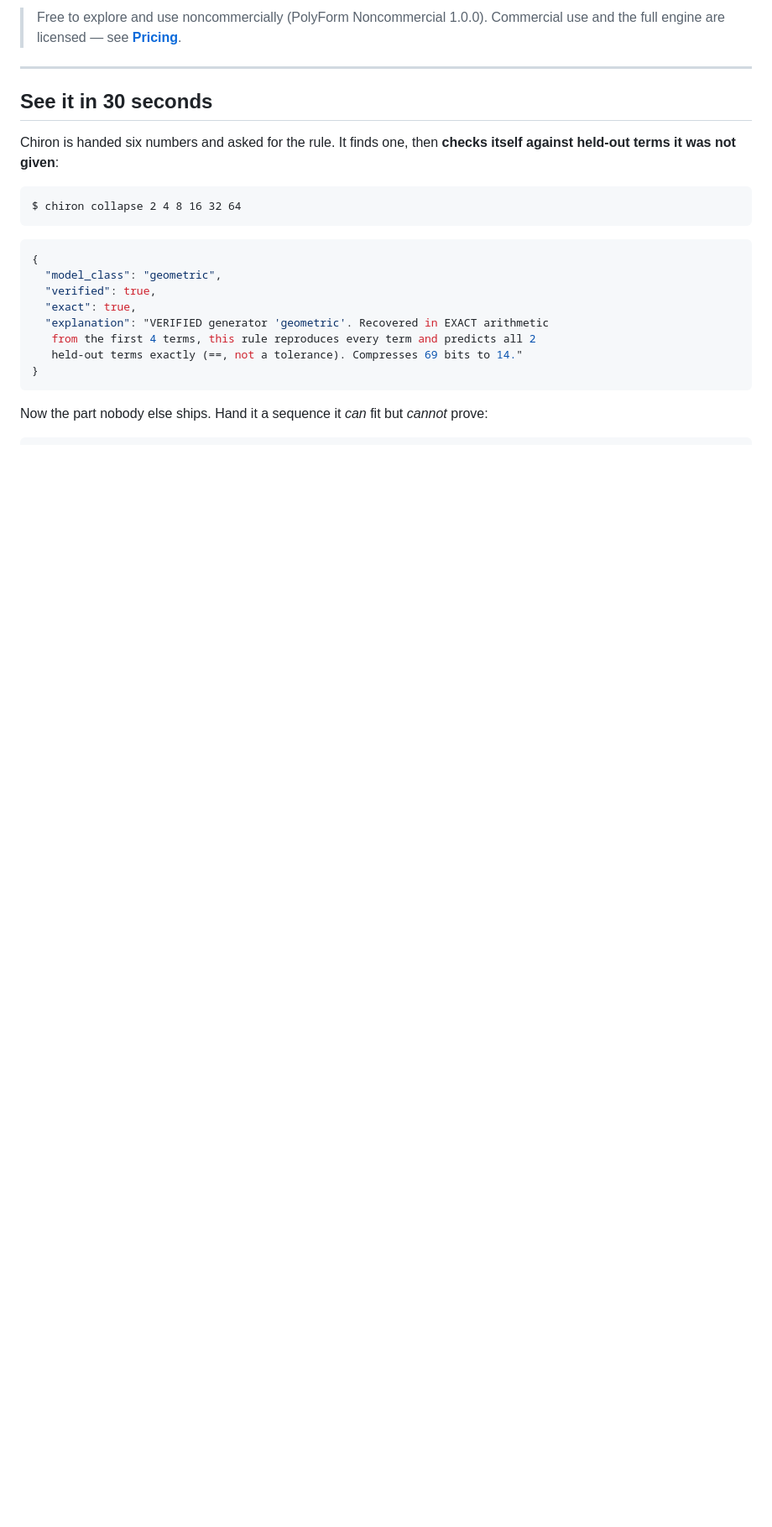
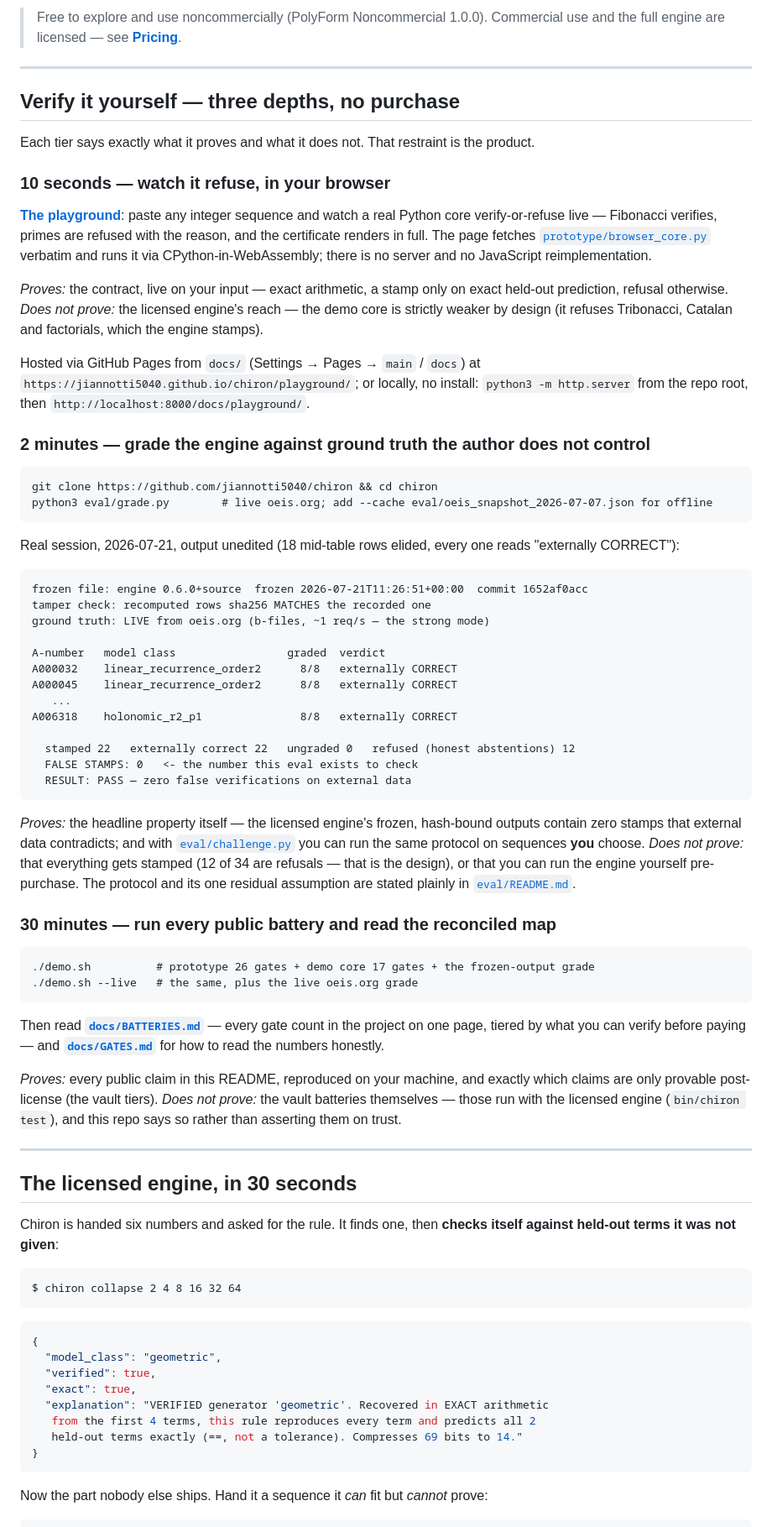
Before and after one commit to jiannotti5040/chiron, a Markdown page: README.md, the part around one of its changes. Shown at 84% size. Drawn GitHub-style; blank space fills up the shorter version.

Commit message:
README: badges + three verification depths, current numbers reproduced today
Top now routes by time-to-proof: 10 seconds (playground, in-browser
verify-or-refuse), 2 minutes (eval/grade.py live vs oeis.org — real
transcript from today's run, 22/22/0), 30 minutes (./demo.sh + BATTERIES.md).
Each tier states what it proves AND what it does not.

Standing-numbers sentence now quotes today's reproduced grade (22 stamped /
22 correct / 0 false, live) and keeps the 109-sweep falsified-and-repaired
arc as dated history (44/0 on that sweep's re-run). CI badges wired to
proof.yml and live-eval.yml. Start section routes playground -> demo.sh ->
pricing. All 32 relative doc links verified resolving.

````diff
--- a/README.md
+++ b/README.md
@@ -15,7 +18,76 @@ Most AI systems assert. They produce an output and you trust it. Chiron inverts
 
 ---
 
-## See it in 30 seconds
+## Verify it yourself — three depths, no purchase
+
+Each tier says exactly what it proves and what it does not. That restraint is the product.
+
+### 10 seconds — watch it refuse, in your browser
+
+**[The playground](docs/playground/)**: paste any integer sequence and watch a real Python core
+verify-or-refuse live — Fibonacci verifies, primes are refused with the reason, and the certificate
+renders in full. The page fetches [`prototype/browser_core.py`](prototype/browser_core.py) verbatim
+and runs it via CPython-in-WebAssembly; there is no server and no JavaScript reimplementation.
+
+*Proves:* the contract, live on your input — exact arithmetic, a stamp only on exact held-out
+prediction, refusal otherwise. *Does not prove:* the licensed engine's reach — the demo core is
+strictly weaker by design (it refuses Tribonacci, Catalan and factorials, which the engine stamps).
+
+Hosted via GitHub Pages from `docs/` (Settings → Pages → `main` / `docs`) at
+`https://jiannotti5040.github.io/chiron/playground/`; or locally, no install:
+`python3 -m http.server` from the repo root, then `http://localhost:8000/docs/playground/`.
+
+### 2 minutes — grade the engine against ground truth the author does not control
+
+```
+git clone https://github.com/jiannotti5040/chiron && cd chiron
+python3 eval/grade.py        # live oeis.org; add --cache eval/oeis_snapshot_2026-07-07.json for offline
+```
+
+Real session, 2026-07-21, output unedited (18 mid-table rows elided, every one reads "externally CORRECT"):
+
+```
+frozen file: engine 0.6.0+source  frozen 2026-07-21T11:26:51+00:00  commit 1652af0acc
+tamper check: recomputed rows sha256 MATCHES the recorded one
+ground truth: LIVE from oeis.org (b-files, ~1 req/s — the strong mode)
+
+A-number   model class                 graded  verdict
+A000032    linear_recurrence_order2      8/8   externally CORRECT
+A000045    linear_recurrence_order2      8/8   externally CORRECT
+   ...
+A006318    holonomic_r2_p1               8/8   externally CORRECT
+
+  stamped 22   externally correct 22   ungraded 0   refused (honest abstentions) 12
+  FALSE STAMPS: 0   <- the number this eval exists to check
+  RESULT: PASS — zero false verifications on external data
+```
+
+*Proves:* the headline property itself — the licensed engine's frozen, hash-bound outputs contain
+zero stamps that external data contradicts; and with [`eval/challenge.py`](eval/challenge.py) you
+can run the same protocol on sequences **you** choose. *Does not prove:* that everything gets
+stamped (12 of 34 are refusals — that is the design), or that you can run the engine yourself
+pre-purchase. The protocol and its one residual assumption are stated plainly in
+[`eval/README.md`](eval/README.md).
+
+### 30 minutes — run every public battery and read the reconciled map
+
+```
+./demo.sh          # prototype 26 gates + demo core 17 gates + the frozen-output grade
+./demo.sh --live   # the same, plus the live oeis.org grade
+```
+
+Then read **[`docs/BATTERIES.md`](docs/BATTERIES.md)** — every gate count in the project on one
+page, tiered by what you can verify before paying — and **[`docs/GATES.md`](docs/GATES.md)** for
+how to read the numbers honestly.
+
+*Proves:* every public claim in this README, reproduced on your machine, and exactly which claims
+are only provable post-license (the vault tiers). *Does not prove:* the vault batteries themselves —
+those run with the licensed engine (`bin/chiron test`), and this repo says so rather than asserting
+them on trust.
+
+---
+
+## The licensed engine, in 30 seconds
 
 Chiron is handed six numbers and asked for the rule. It finds one, then **checks itself against held-out terms it was not given**:
 
````
Also changed, not shown: other parts of README.md (+6 -3 lines).
